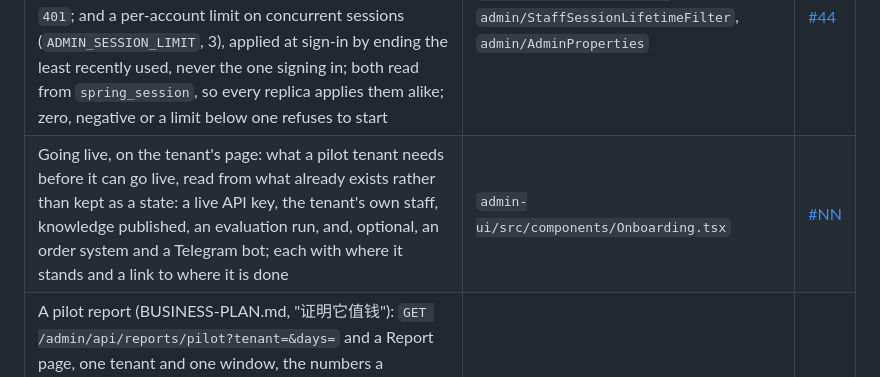
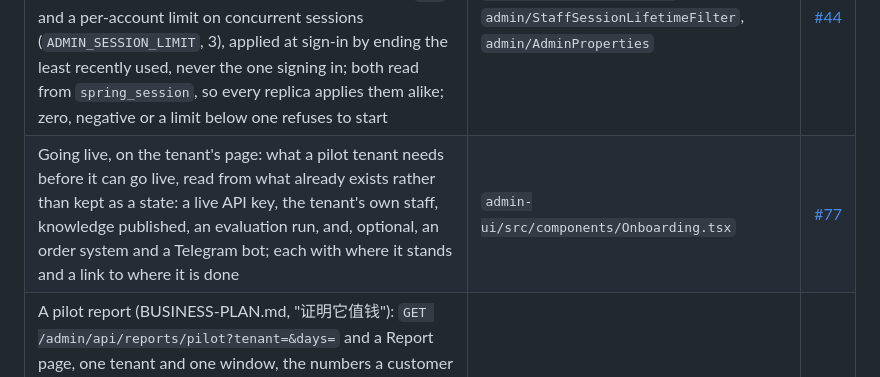
Before and after one commit to lai3d/ai-customer-service-java, a Markdown page: docs/operations-admin.md, the part around the change. Drawn GitHub-style.

Commit message:
Name the pull request in the record

```diff
--- a/docs/operations-admin.md
+++ b/docs/operations-admin.md
@@ -255,7 +255,7 @@ keep their documents in `vector_store`; retention removes them after the newest
 | The knowledge version on every retrieval row: `turn_retrieval.corpus_version`, carried from the passage metadata through the `retrieval` event, shown on the conversation page; null on rows written before `V12` | `chat/TurnEvent`, `chat/TurnRecorder`, `chat/TurnRecords`, `V12` | [#43](https://github.com/lai3d/ai-customer-service-java/pull/43) |
 | Account management for admins: disable and enable, change the role, reset the password, each on `POST /admin/api/staff/{username}/...` and on the Staff page; every change ends the account's sessions in Postgres, so no replica keeps honouring them, except the caller's own when resetting their own password; changes recorded in `admin_audit` (`account_disabled`, `account_enabled`, `role_changed`, `password_reset`, `V11`) | `admin/StaffAccounts`, `admin/AdminStaffController` | [#42](https://github.com/lai3d/ai-customer-service-java/pull/42) |
 | Two bounds on a staff session besides the idle timeout: an absolute lifetime from sign-in (`ADMIN_SESSION_MAX_LIFETIME`, 12h), applied by a filter in the admin chain that invalidates the row and answers `401`; and a per-account limit on concurrent sessions (`ADMIN_SESSION_LIMIT`, 3), applied at sign-in by ending the least recently used, never the one signing in; both read from `spring_session`, so every replica applies them alike; zero, negative or a limit below one refuses to start | `admin/StaffSessionPolicy`, `admin/StaffSessionLifetimeFilter`, `admin/AdminProperties` | [#44](https://github.com/lai3d/ai-customer-service-java/pull/44) |
-| Going live, on the tenant's page: what a pilot tenant needs before it can go live, read from what already exists rather than kept as a state: a live API key, the tenant's own staff, knowledge published, an evaluation run, and, optional, an order system and a Telegram bot; each with where it stands and a link to where it is done | `admin-ui/src/components/Onboarding.tsx` | [#NN](https://github.com/lai3d/ai-customer-service-java/pull/NN) |
+| Going live, on the tenant's page: what a pilot tenant needs before it can go live, read from what already exists rather than kept as a state: a live API key, the tenant's own staff, knowledge published, an evaluation run, and, optional, an order system and a Telegram bot; each with where it stands and a link to where it is done | `admin-ui/src/components/Onboarding.tsx` | [#77](https://github.com/lai3d/ai-customer-service-java/pull/77) |
 | A pilot report (BUSINESS-PLAN.md, "证明它值钱"): `GET /admin/api/reports/pilot?tenant=&days=` and a Report page, one tenant and one window, the numbers a customer is shown with their definitions: conversations and turns, escalated and flagged, the deflection rate, the latest evaluation run's pass, retrieval and answer rates, tokens, the spend priced per model from `app.cost.prices` with an unpriced model named rather than costed at zero, and the cost per conversation; evaluation conversations count nowhere; "Copy as text" for the message to the customer | `admin/PilotReport`, `admin/AdminReportController`, `admin-ui/src/pages/Report.tsx` | [#75](https://github.com/lai3d/ai-customer-service-java/pull/75) |
 | A tenant's Telegram bot on its page and on a tenant admin's Account page (`/admin/api/tenants/{id}/telegram`): connect a BotFather token in polling or webhook mode, the token checked against Telegram before it is stored and shown masked from then on, whether this process is polling and the webhook URL shown; Test asks Telegram for the bot's username; Remove stops it; the tenant's three steps beside it | `admin-ui/src/components/Telegram.tsx` | [#73](https://github.com/lai3d/ai-customer-service-java/pull/73) |
 | A tenant's order system on its page (business-plan step 2's connector API, `/admin/api/tenants/{id}/order-connector`): connect a Shopify store with the custom app's token, shown masked from then on, or an Xboard panel by its origin with the tenant's admin token and admin path optional (the customer's own token is what the panel is read with; the two add tickets raised in the panel and its articles as an import source, the Knowledge page's "Import the panel's articles"); test it, the store answering with its name; disconnect; the store owner's steps to a token beside it; the same section on a tenant admin's Account page, since a tenant's own admin may configure it | `admin-ui/src/components/OrderConnector.tsx` | [#66](https://github.com/lai3d/ai-customer-service-java/pull/66) |
```
